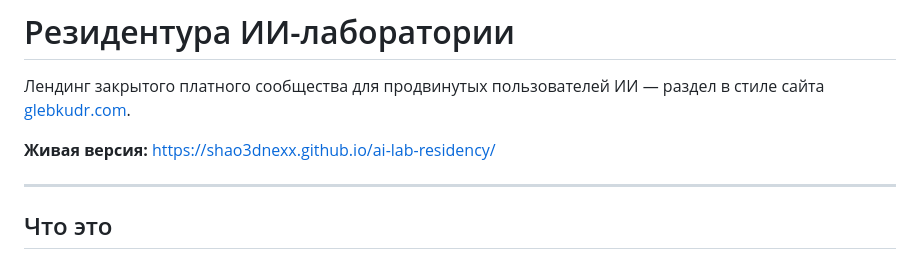
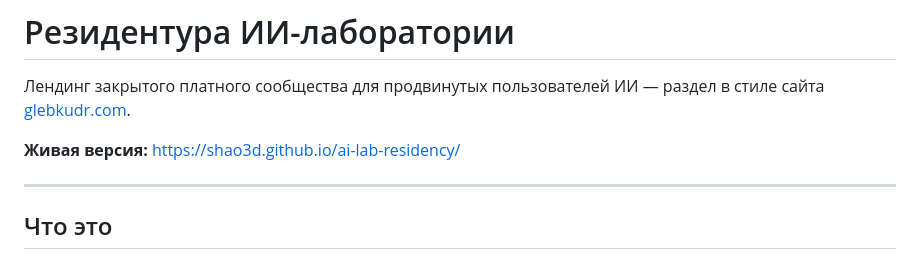
Before and after one commit to shao3d/ai-lab-residency, a Markdown page: README.md, the part around the change. Rendered like a GitHub page.

Commit message:
docs: правильный аккаунт shao3d в ссылках
Co-Authored-By: Claude Opus 4.8 (1M context) <noreply@anthropic.com>

```diff
--- a/README.md
+++ b/README.md
@@ -2,7 +2,7 @@
 
 Лендинг закрытого платного сообщества для продвинутых пользователей ИИ — раздел в стиле сайта [glebkudr.com](https://glebkudr.com).
 
-**Живая версия:** https://shao3dnexx.github.io/ai-lab-residency/
+**Живая версия:** https://shao3d.github.io/ai-lab-residency/
 
 ---
 
```
